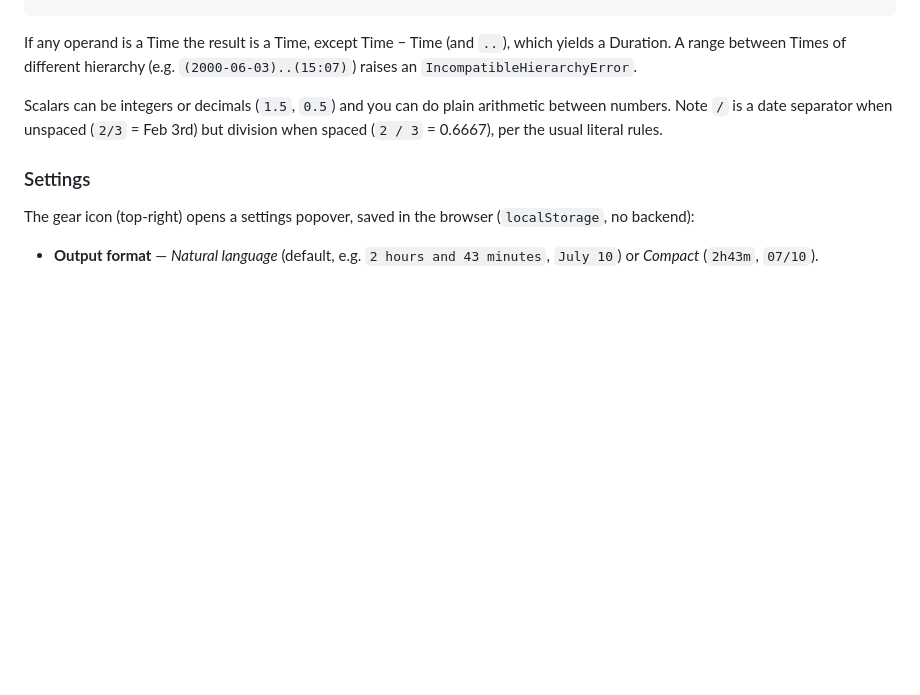
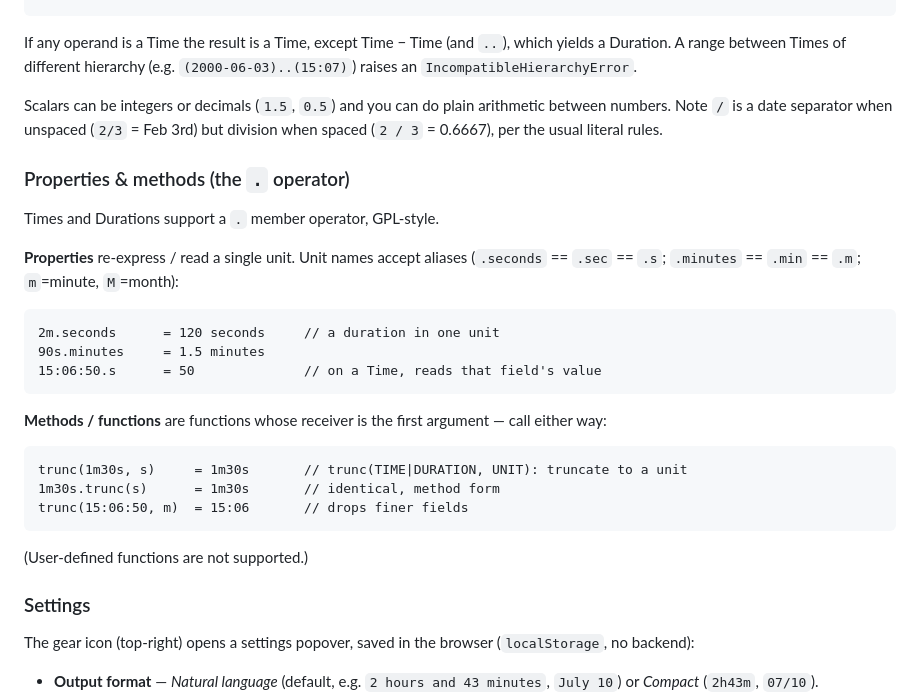
Before and after one commit to FreshMag/calcron, a Markdown page: README.md, the part around the change. Rendered like a GitHub page; blank space fills up the shorter version.

Commit message:
docs: updated README

````diff
--- a/README.md
+++ b/README.md
@@ -66,6 +66,30 @@ Scalars can be integers or decimals (`1.5`, `0.5`) and you can do plain arithmet
 between numbers. Note `/` is a date separator when unspaced (`2/3` = Feb 3rd) but
 division when spaced (`2 / 3` = 0.6667), per the usual literal rules.
 
+### Properties & methods (the `.` operator)
+
+Times and Durations support a `.` member operator, GPL-style.
+
+**Properties** re-express / read a single unit. Unit names accept aliases
+(`.seconds` == `.sec` == `.s`; `.minutes` == `.min` == `.m`; `m`=minute, `M`=month):
+
+```
+2m.seconds      = 120 seconds     // a duration in one unit
+90s.minutes     = 1.5 minutes
+15:06:50.s      = 50              // on a Time, reads that field's value
+```
+
+**Methods / functions** are functions whose receiver is the first argument — call
+either way:
+
+```
+trunc(1m30s, s)     = 1m30s       // trunc(TIME|DURATION, UNIT): truncate to a unit
+1m30s.trunc(s)      = 1m30s       // identical, method form
+trunc(15:06:50, m)  = 15:06       // drops finer fields
+```
+
+(User-defined functions are not supported.)
+
 ### Settings
 
 The gear icon (top-right) opens a settings popover, saved in the browser
````
